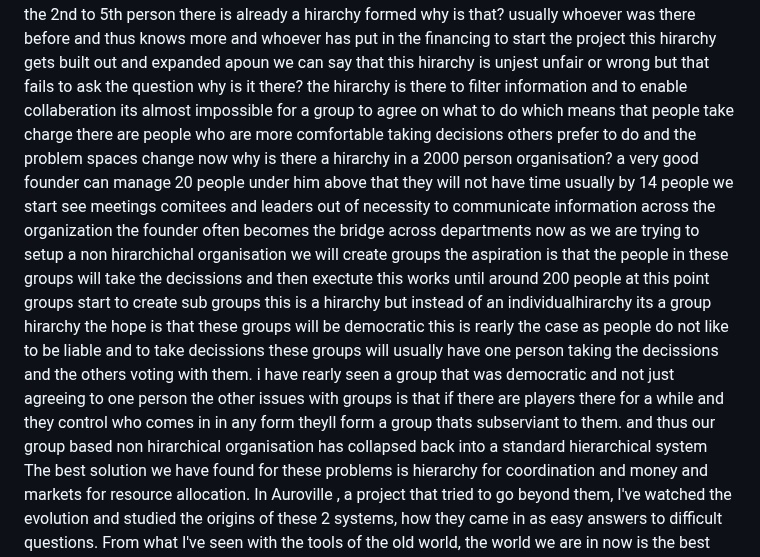
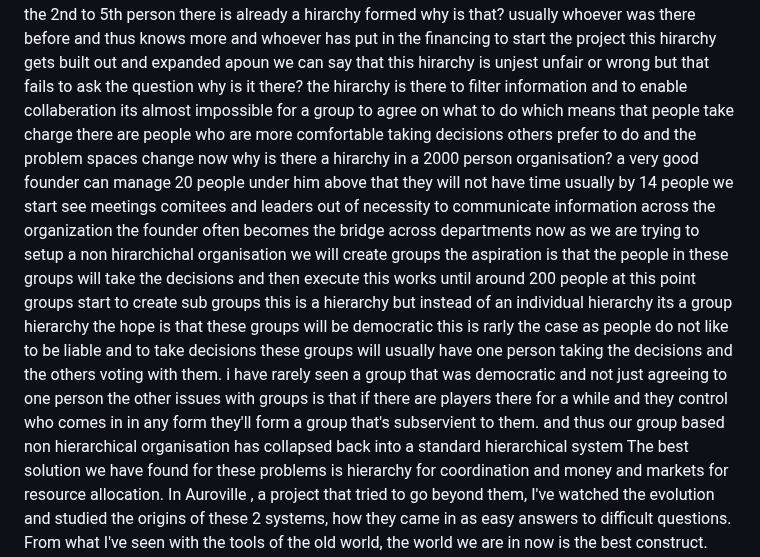
Before and after one commit to NaharEmet/Anantha, a Markdown page: writing/the root.md, the part around the change. Drawn GitHub-style.

Commit message:
vault backup: 2026-06-02 15:02:02

```diff
--- a/writing/the root.md
+++ b/writing/the root.md
@@ -5,6 +5,6 @@ the coordination problem and allocation problems.
 #### coordination:
 how do we get a group of people to produce drinks you need people to develop products to wash bottles to make the juice to bootle to deliver to talk to clients and soo on as long as its being done by one person its easy just do it if you dont it breaks with 2 people you need to devide roles and trust the other parties this work until about 7 people where you devide the work and have meetings to disscuse what needs to be done when what hasent been done  why and to resolve issues. usually by the 2nd to 5th person there is already a hirarchy formed why is that? usually whoever was there before and thus knows more and whoever has put in the financing to start the project this hirarchy gets built out and expanded apoun we can say that this hirarchy is unjest unfair or wrong but that fails to ask the question why is it there?
 the hirarchy is there to filter information and to enable collaberation its almost impossible for a group to agree on what to do which means that people take charge there are people who are more comfortable taking decisions others prefer to do and the problem spaces change now why is there a hirarchy in a 2000 person organisation?
-a very good founder can manage 20 people under him above that they will not have time usually by 14 people we start see meetings comitees and leaders out of necessity to communicate information across the organization the founder often becomes the bridge across departments now as we are trying to setup a non hirarchichal organisation we will create groups the aspiration is that the people in these groups will take the decissions and then exectute this works until around 200 people at this point groups start to create sub groups this is a hirarchy but instead of an individualhirarchy its a group hirarchy the hope is that these groups will be democratic this is rearly the case as people do not like to be liable and to take decissions these groups will usually have one person taking the decissions and the others voting with them. i have rearly seen a group that was democratic and not just agreeing to one person the other issues with groups is that if there are players there for a while and they control who comes in in any form theyll form a group thats subserviant to them. and thus our group based non hirarchical organisation has collapsed back into a standard hierarchical system
+a very good founder can manage 20 people under him above that they will not have time usually by 14 people we start see meetings comitees and leaders out of necessity to communicate information across the organization the founder often becomes the bridge across departments now as we are trying to setup a non hirarchichal organisation we will create groups the aspiration is that the people in these groups will take the decisions and then execute this works until around 200 people at this point groups start to create sub groups this is a hierarchy but instead of an individual hierarchy its a group hierarchy the hope is that these groups will be democratic this is rarly the case as people do not like to be liable and to take decisions these groups will usually have one person taking the decisions and the others voting with them. i have rarely seen a group that was democratic and not just agreeing to one person the other issues with groups is that if there are players there for a while and they control who comes in in any form they'll form a group that's subservient to them. and thus our group based non hierarchical organisation has collapsed back into a standard hierarchical system
 The best solution we have found for these problems is hierarchy for coordination and money and markets for resource allocation. In Auroville , a project that tried to go beyond them, I've watched the evolution and studied the origins of these 2 systems, how they came in as easy answers to difficult questions. From what I've seen with the tools of the old world, the world we are in now is the best construct.
  With the advent of AI I see an opportunity to use it to allocate resources and move information across organizations in a way that we could have only dreamed of 5 years ago. I've been building experiments and I want to work with other people to build and deploy new solutions to the 2 fundamental problems faced by humanity. to allow people to have a better relationship with each other and with our planet
```
